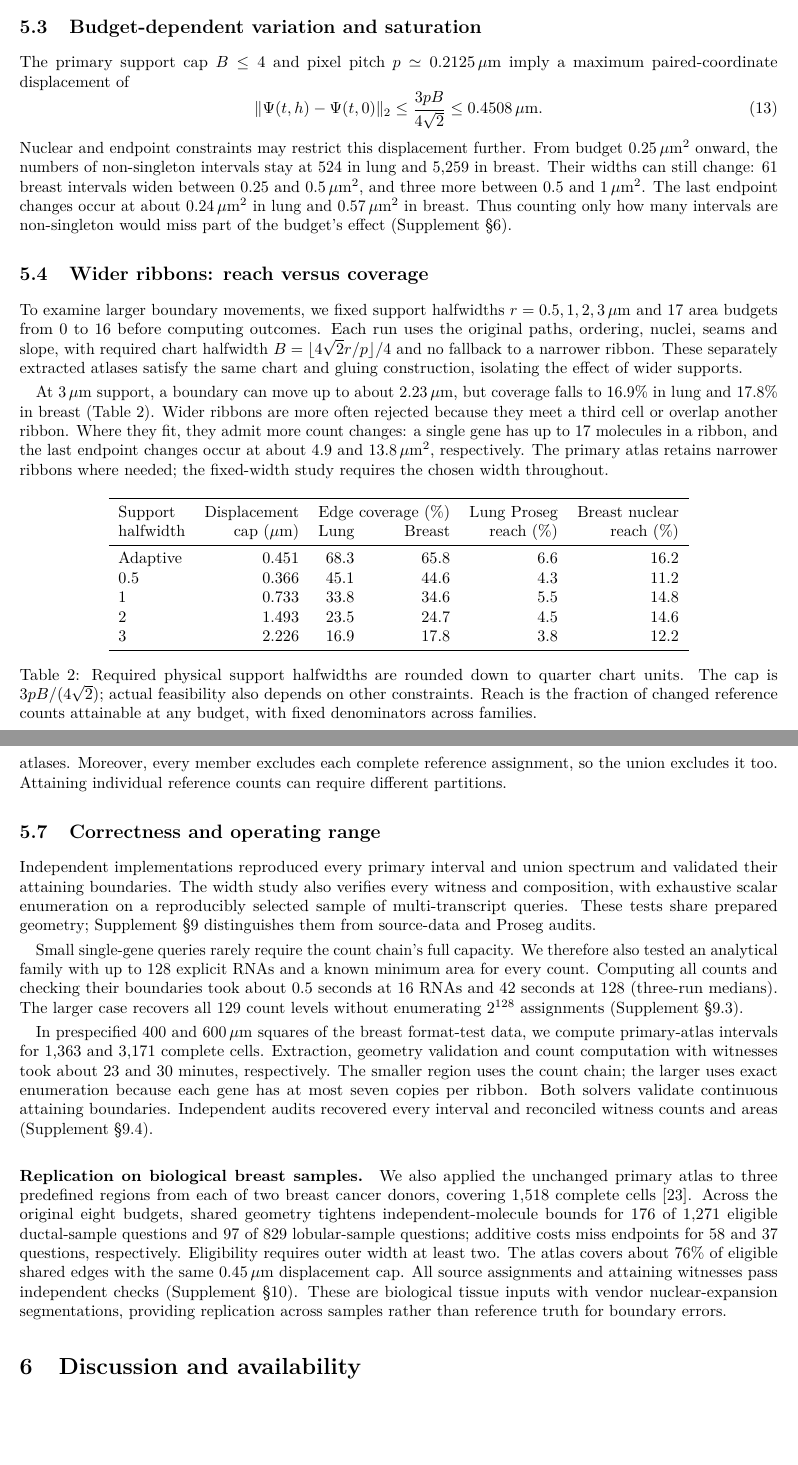
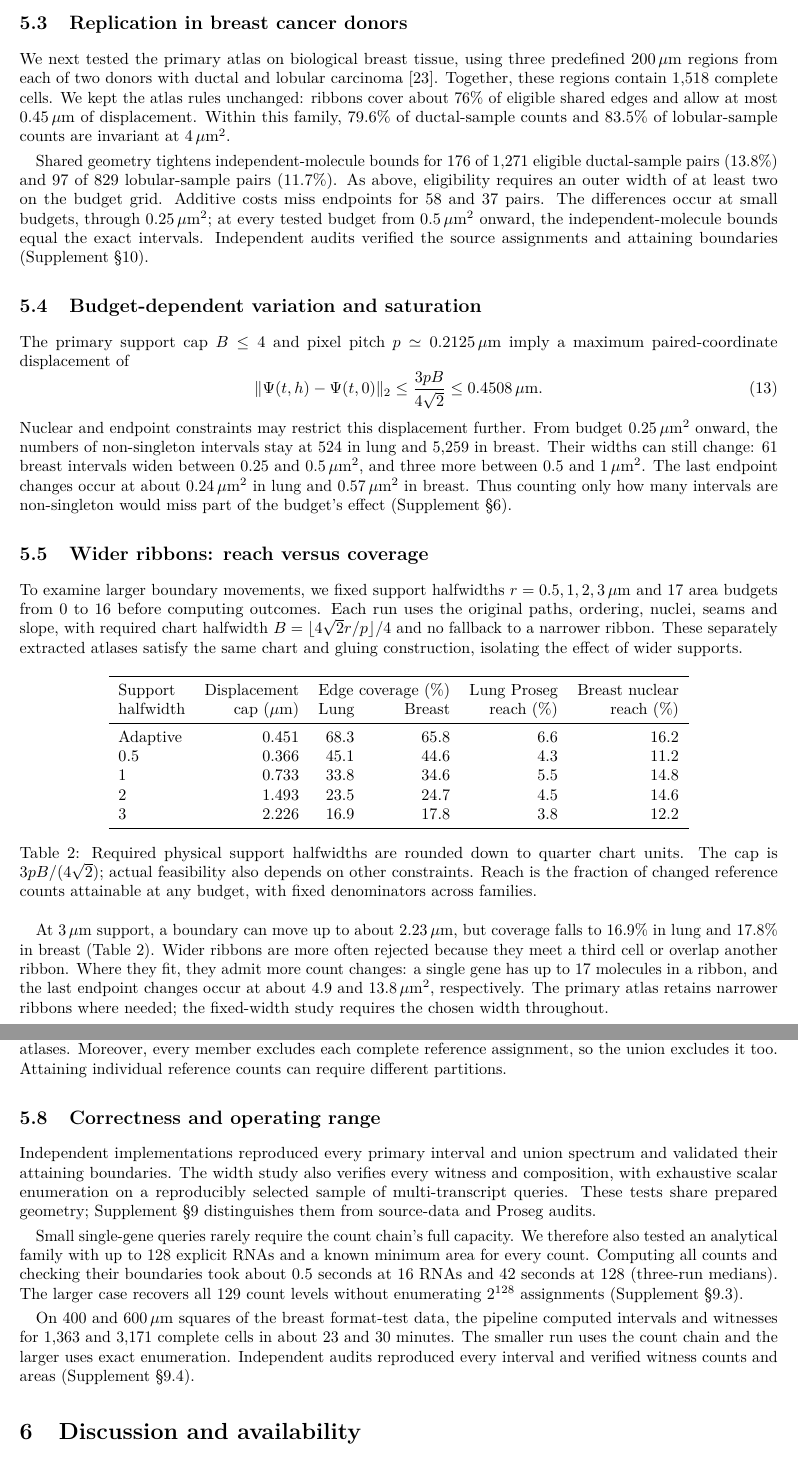
Before and after one commit to arnavperam/geocert, a LaTeX paper (recomb2027-atlas/manuscript/main.tex): two parts of pages 9 and 11 of 13, joined at a grey line, cut at the place of the change, the shorter picture padded with empty space. Compiled offline with pdfLaTeX.

Commit message:
Give biological donor replication its own results subsection

```diff
--- a/recomb2027-atlas/manuscript/main.tex
+++ b/recomb2027-atlas/manuscript/main.tex
@@ -248,6 +248,11 @@ Breast cell 81 shows what these errors mean for an individual count. It has 22 L
 We also ask whether EPCAM and PTPRC remain detected in the same cell under a common deformation. At $0.25\,\mu\mathrm m^2$, five of seven initially co-detected lung cells and 46 of 48 breast cells retain both markers throughout the primary atlas family. For the other two cells in each dataset, a witness removes co-detection. These joint certificates persist through budget $4$ (Supplement~\S8.4), showing how the geometry can answer a multi-gene question.
 
 \FloatBarrier
+\subsection{Replication in breast cancer donors}\label{sec:donors}
+We next tested the primary atlas on biological breast tissue, using three predefined $200\,\mu\mathrm m$ regions from each of two donors with ductal and lobular carcinoma~\cite{biologicalbreast}. Together, these regions contain 1,518 complete cells. We kept the atlas rules unchanged: ribbons cover about 76\% of eligible shared edges and allow at most $0.45\,\mu\mathrm m$ of displacement. Within this family, 79.6\% of ductal-sample counts and 83.5\% of lobular-sample counts are invariant at $4\,\mu\mathrm m^2$.
+
+Shared geometry tightens independent-molecule bounds for 176 of 1,271 eligible ductal-sample pairs (13.8\%) and 97 of 829 lobular-sample pairs (11.7\%). As above, eligibility requires an outer width of at least two on the budget grid. Additive costs miss endpoints for 58 and 37 pairs. The differences occur at small budgets, through $0.25\,\mu\mathrm m^2$; at every tested budget from $0.5\,\mu\mathrm m^2$ onward, the independent-molecule bounds equal the exact intervals. Independent audits verified the source assignments and attaining boundaries (Supplement~\S10).
+
 \subsection{Budget-dependent variation and saturation}\label{sec:saturation}
 The primary support cap $B\le4$ and pixel pitch $p\simeq0.2125\,\mu\mathrm m$ imply a maximum paired-coordinate displacement of
 \begin{equation}
@@ -258,5 +263,7 @@ Nuclear and endpoint constraints may restrict this displacement further. From bu
 \subsection{Wider ribbons: reach versus coverage}\label{sec:reach}
 To examine larger boundary movements, we fixed support halfwidths $r=0.5,1,2,3\,\mu\mathrm m$ and 17 area budgets from 0 to 16 before computing outcomes. Each run uses the original paths, ordering, nuclei, seams and slope, with required chart halfwidth $B=\lfloor4\sqrt2r/p\rfloor/4$ and no fallback to a narrower ribbon. These separately extracted atlases satisfy the same chart and gluing construction, isolating the effect of wider supports.
 
+\input{reach_table.tex}
+
 At $3\,\mu\mathrm m$ support, a boundary can move up to about $2.23\,\mu\mathrm m$, but coverage falls to 16.9\% in lung and 17.8\% in breast (Table~\ref{tab:reach}). Wider ribbons are more often rejected because they meet a third cell or overlap another ribbon. Where they fit, they admit more count changes: a single gene has up to 17 molecules in a ribbon, and the last endpoint changes occur at about $4.9$ and $13.8\,\mu\mathrm m^2$, respectively. The primary atlas retains narrower ribbons where needed; the fixed-width study requires the chosen width throughout.
 
@@ -297,10 +303,7 @@ Independent implementations reproduced every primary interval and union spectrum
 
 Small single-gene queries rarely require the count chain's full capacity. We therefore also tested an analytical family with up to 128 explicit RNAs and a known minimum area for every count. Computing all counts and checking their boundaries took about 0.5 seconds at 16 RNAs and 42 seconds at 128 (three-run medians). The larger case recovers all 129 count levels without enumerating $2^{128}$ assignments (Supplement~\S9.3).
 
-In prespecified $400$ and $600\,\mu\mathrm m$ squares of the breast format-test data, we compute primary-atlas intervals for 1,363 and 3,171 complete cells. Extraction, geometry validation and count computation with witnesses took about 23 and 30 minutes, respectively. The smaller region uses the count chain; the larger uses exact enumeration because each gene has at most seven copies per ribbon. Both solvers validate continuous attaining boundaries. Independent audits recovered every interval and reconciled witness counts and areas (Supplement~\S9.4).
-
-\paragraph{Replication on biological breast samples.}
-We also applied the unchanged primary atlas to three predefined regions from each of two breast cancer donors, covering 1,518 complete cells~\cite{biologicalbreast}. Across the original eight budgets, shared geometry tightens independent-molecule bounds for 176 of 1,271 eligible ductal-sample questions and 97 of 829 lobular-sample questions; additive costs miss endpoints for 58 and 37 questions, respectively. Eligibility requires outer width at least two. The atlas covers about 76\% of eligible shared edges with the same $0.45\,\mu\mathrm m$ displacement cap. All source assignments and attaining witnesses pass independent checks (Supplement~\S10). These are biological tissue inputs with vendor nuclear-expansion segmentations, providing replication across samples rather than reference truth for boundary errors.
+On $400$ and $600\,\mu\mathrm m$ squares of the breast format-test data, the pipeline computed intervals and witnesses for 1,363 and 3,171 complete cells in about 23 and 30 minutes. The smaller run uses the count chain and the larger uses exact enumeration. Independent audits reproduced every interval and verified witness counts and areas (Supplement~\S9.4).
 
 \section{Discussion and availability}
 GeoCert computes the least deformation area needed to obtain a given count. The LDHB example shows why transfers must be considered together: separately affordable transfers can exceed a shared budget, while several transfers can share the cost of one boundary movement.
```
Also changed, not shown: ABSTRACT.txt (+1 -1 lines), SHA256SUMS.txt (+1 -1 lines), recomb2027-atlas/ABSTRACT.txt (+1 -1 lines), recomb2027-atlas/manuscript/README.md, recomb2027-atlas/manuscript/main.pdf, recomb2027-atlas/manuscript/main.tex (7 more changed lines), 2 other files.
